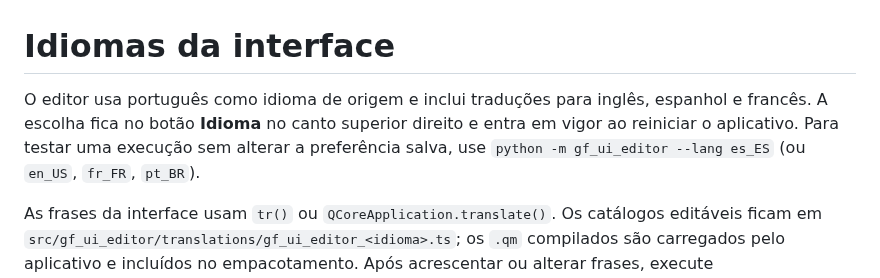
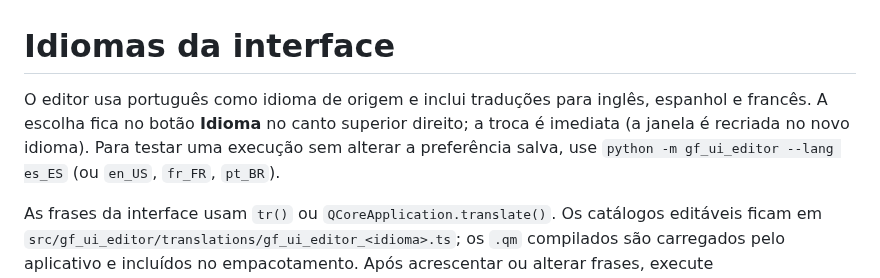
Before and after one commit to starzynhobr/gf-ui-editor, a Markdown page: docs/internationalizacao.md, the part around the change. Drawn GitHub-style.

```diff
--- a/docs/internationalizacao.md
+++ b/docs/internationalizacao.md
@@ -1,6 +1,6 @@
 # Idiomas da interface
 
-O editor usa português como idioma de origem e inclui traduções para inglês, espanhol e francês. A escolha fica no botão **Idioma** no canto superior direito e entra em vigor ao reiniciar o aplicativo. Para testar uma execução sem alterar a preferência salva, use `python -m gf_ui_editor --lang es_ES` (ou `en_US`, `fr_FR`, `pt_BR`).
+O editor usa português como idioma de origem e inclui traduções para inglês, espanhol e francês. A escolha fica no botão **Idioma** no canto superior direito; a troca é imediata (a janela é recriada no novo idioma). Para testar uma execução sem alterar a preferência salva, use `python -m gf_ui_editor --lang es_ES` (ou `en_US`, `fr_FR`, `pt_BR`).
 
 As frases da interface usam `tr()` ou `QCoreApplication.translate()`. Os catálogos editáveis ficam em `src/gf_ui_editor/translations/gf_ui_editor_<idioma>.ts`; os `.qm` compilados são carregados pelo aplicativo e incluídos no empacotamento. Após acrescentar ou alterar frases, execute `./translations.ps1`, complete as traduções novas no Qt Linguist e execute o script novamente. Ele bloqueia traduções pendentes em todos os idiomas registrados e usa `pyside6-lupdate` e `pyside6-lrelease` do `.venv` do projeto. O `build.ps1` também executa essa verificação antes do empacotamento.
 
```
Also changed, not shown: README.md (+29 -7 lines), docs/images/elementos-inspector.png (added), docs/images/novo-projeto.png (added), docs/images/preview-do-jogo.png (added), docs/images/tela-inicial.png (added), 1 other file.
